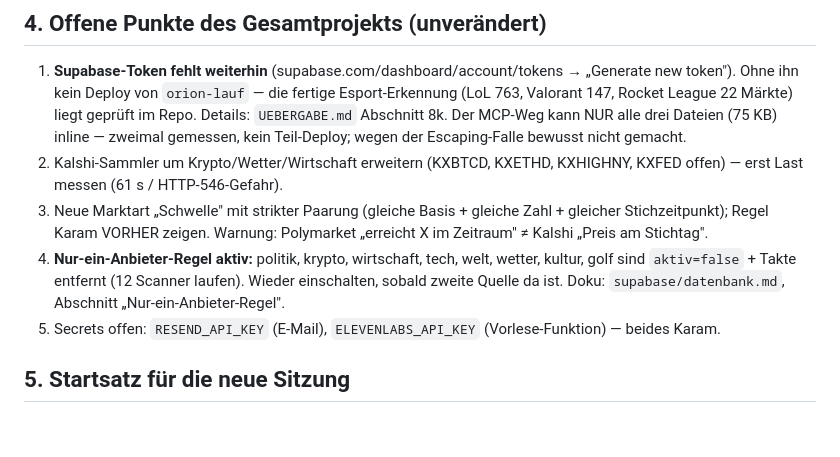
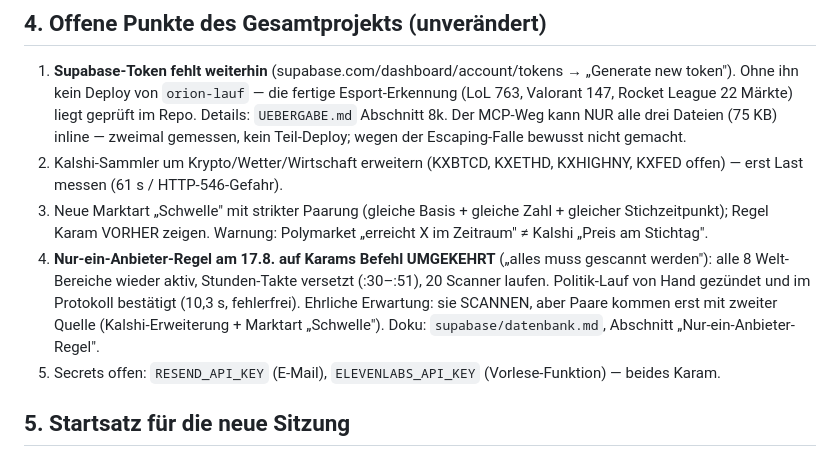
Before and after one commit to Harryclaude-hub/orion-panel-pro, a Markdown page: bridge/UEBERGABE-BRIDGE.md, the part around the change. Rendered like a GitHub page; blank space fills up the shorter version.

```diff
--- a/bridge/UEBERGABE-BRIDGE.md
+++ b/bridge/UEBERGABE-BRIDGE.md
@@ -161,10 +161,13 @@ bevor sie baut. Kontext dazu:
 3. Neue Marktart „Schwelle" mit strikter Paarung (gleiche Basis + gleiche
    Zahl + gleicher Stichzeitpunkt); Regel Karam VORHER zeigen. Warnung:
    Polymarket „erreicht X im Zeitraum" ≠ Kalshi „Preis am Stichtag".
-4. **Nur-ein-Anbieter-Regel aktiv:** politik, krypto, wirtschaft, tech,
-   welt, wetter, kultur, golf sind `aktiv=false` + Takte entfernt
-   (12 Scanner laufen). Wieder einschalten, sobald zweite Quelle da ist.
-   Doku: `supabase/datenbank.md`, Abschnitt „Nur-ein-Anbieter-Regel".
+4. **Nur-ein-Anbieter-Regel am 17.8. auf Karams Befehl UMGEKEHRT**
+   („alles muss gescannt werden"): alle 8 Welt-Bereiche wieder aktiv,
+   Stunden-Takte versetzt (:30–:51), 20 Scanner laufen. Politik-Lauf
+   von Hand gezündet und im Protokoll bestätigt (10,3 s, fehlerfrei).
+   Ehrliche Erwartung: sie SCANNEN, aber Paare kommen erst mit zweiter
+   Quelle (Kalshi-Erweiterung + Marktart „Schwelle"). Doku:
+   `supabase/datenbank.md`, Abschnitt „Nur-ein-Anbieter-Regel".
 5. Secrets offen: `RESEND_API_KEY` (E-Mail), `ELEVENLABS_API_KEY`
    (Vorlese-Funktion) — beides Karam.
 
```
Also changed, not shown: supabase/datenbank.md (+19 -0 lines).
